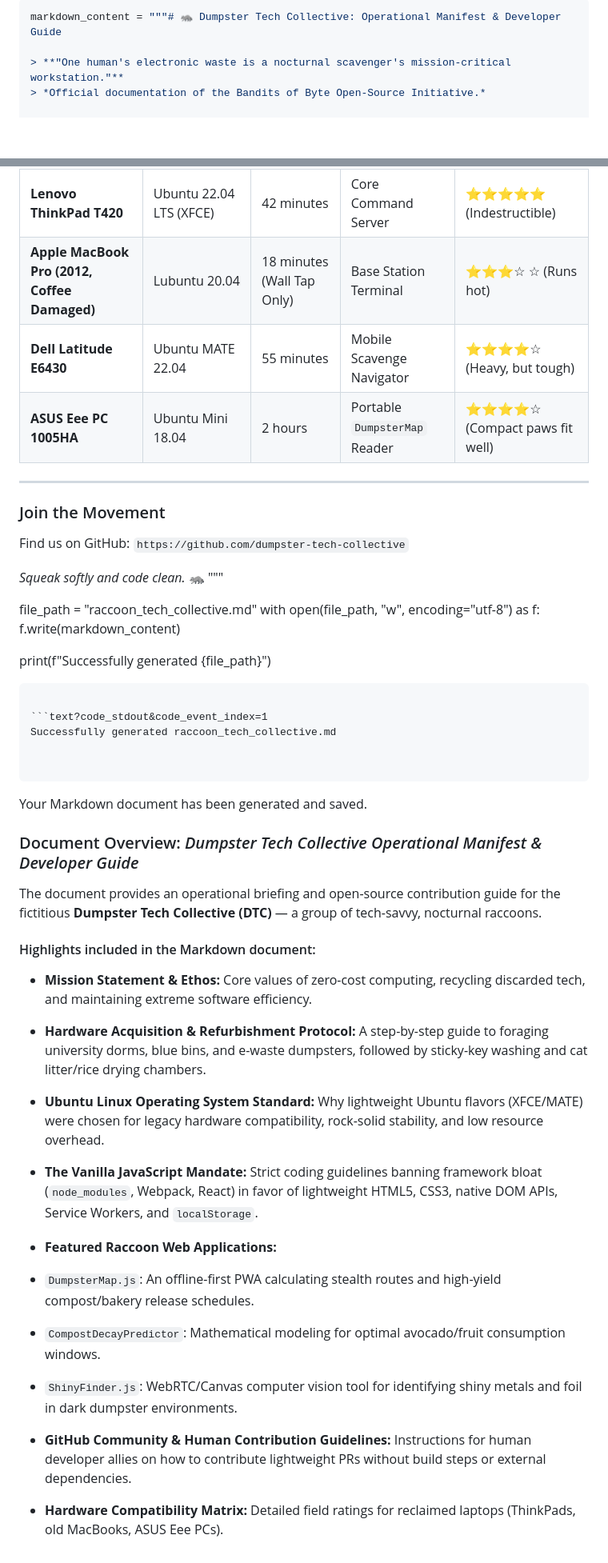
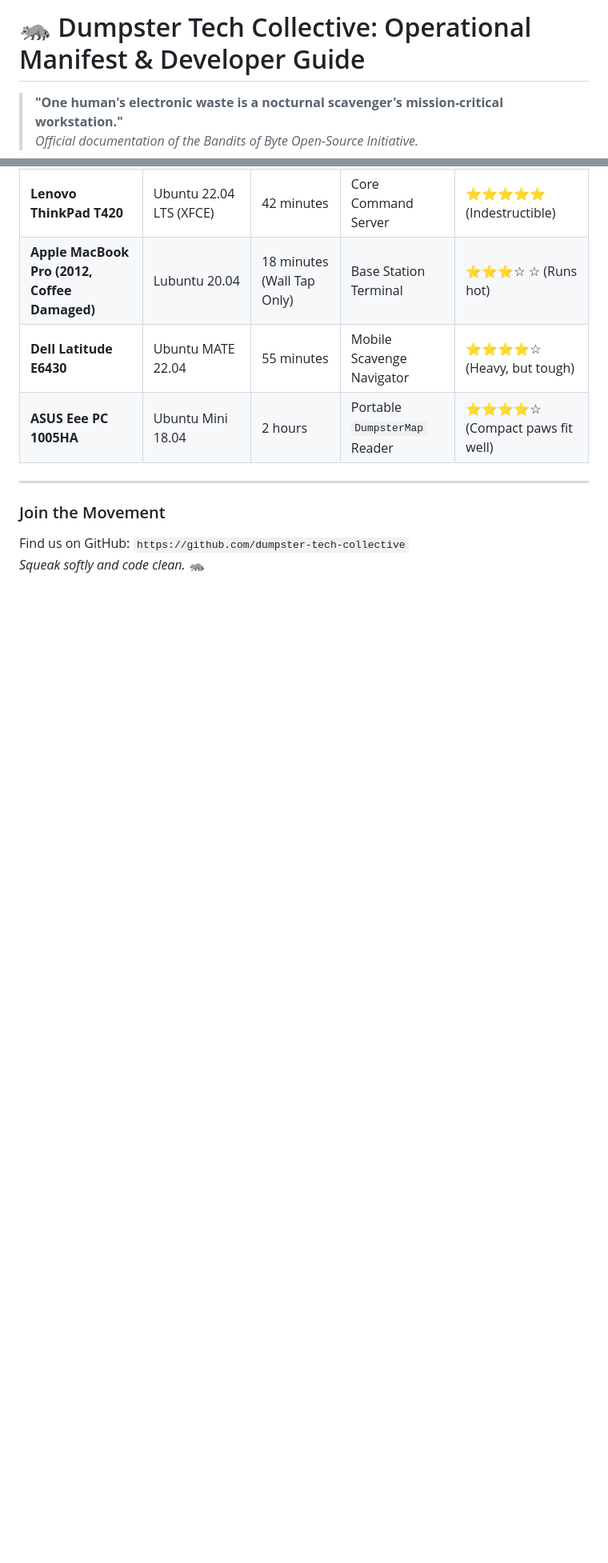
Before and after one commit to DisgruntledTech/RaccoonHeadquarters, a Markdown page: README.md, 2 parts joined by grey strips. Shown at 80% size. GitHub-like rendering; blank space fills up the shorter version.

Commit message:
Update README.md
Fixing formatting issues.

````diff
--- a/README.md
+++ b/README.md
@@ -1,5 +1,4 @@
-```python
-markdown_content = """# 🦝 Dumpster Tech Collective: Operational Manifest & Developer Guide
+# 🦝 Dumpster Tech Collective: Operational Manifest & Developer Guide
 
 > **"One human's electronic waste is a nocturnal scavenger's mission-critical workstation."**
 > *Official documentation of the Bandits of Byte Open-Source Initiative.*
@@ -168,43 +157,5 @@ Below is our current field report on reclaimed laptop hardware performance:
 ---
 
 ### Join the Movement
-
 Find us on GitHub: `https://github.com/dumpster-tech-collective`
-
 *Squeak softly and code clean.* 🦝
-"""
-
-file_path = "raccoon_tech_collective.md"
-with open(file_path, "w", encoding="utf-8") as f:
-f.write(markdown_content)
-
-print(f"Successfully generated {file_path}")
-
-```
-
-```text?code_stdout&code_event_index=1
-Successfully generated raccoon_tech_collective.md
-
-
-```
-
-Your Markdown document has been generated and saved.
-
-### Document Overview: *Dumpster Tech Collective Operational Manifest & Developer Guide*
-
-The document provides an operational briefing and open-source contribution guide for the fictitious **Dumpster Tech Collective (DTC)** — a group of tech-savvy, nocturnal raccoons.
-
-#### Highlights included in the Markdown document:
-
-* **Mission Statement & Ethos:** Core values of zero-cost computing, recycling discarded tech, and maintaining extreme software efficiency.
-* **Hardware Acquisition & Refurbishment Protocol:** A step-by-step guide to foraging university dorms, blue bins, and e-waste dumpsters, followed by sticky-key washing and cat litter/rice drying chambers.
-* **Ubuntu Linux Operating System Standard:** Why lightweight Ubuntu flavors (XFCE/MATE) were chosen for legacy hardware compatibility, rock-solid stability, and low resource overhead.
-* **The Vanilla JavaScript Mandate:** Strict coding guidelines banning framework bloat (`node_modules`, Webpack, React) in favor of lightweight HTML5, CSS3, native DOM APIs, Service Workers, and `localStorage`.
-* **Featured Raccoon Web Applications:**
-* `DumpsterMap.js`: An offline-first PWA calculating stealth routes and high-yield compost/bakery release schedules.
-* `CompostDecayPredictor`: Mathematical modeling for optimal avocado/fruit consumption windows.
-* `ShinyFinder.js`: WebRTC/Canvas computer vision tool for identifying shiny metals and foil in dark dumpster environments.
-
-
-* **GitHub Community & Human Contribution Guidelines:** Instructions for human developer allies on how to contribute lightweight PRs without build steps or external dependencies.
-* **Hardware Compatibility Matrix:** Detailed field ratings for reclaimed laptops (ThinkPads, old MacBooks, ASUS Eee PCs).
````
Also changed, not shown: other parts of README.md (+13 -23 lines).
